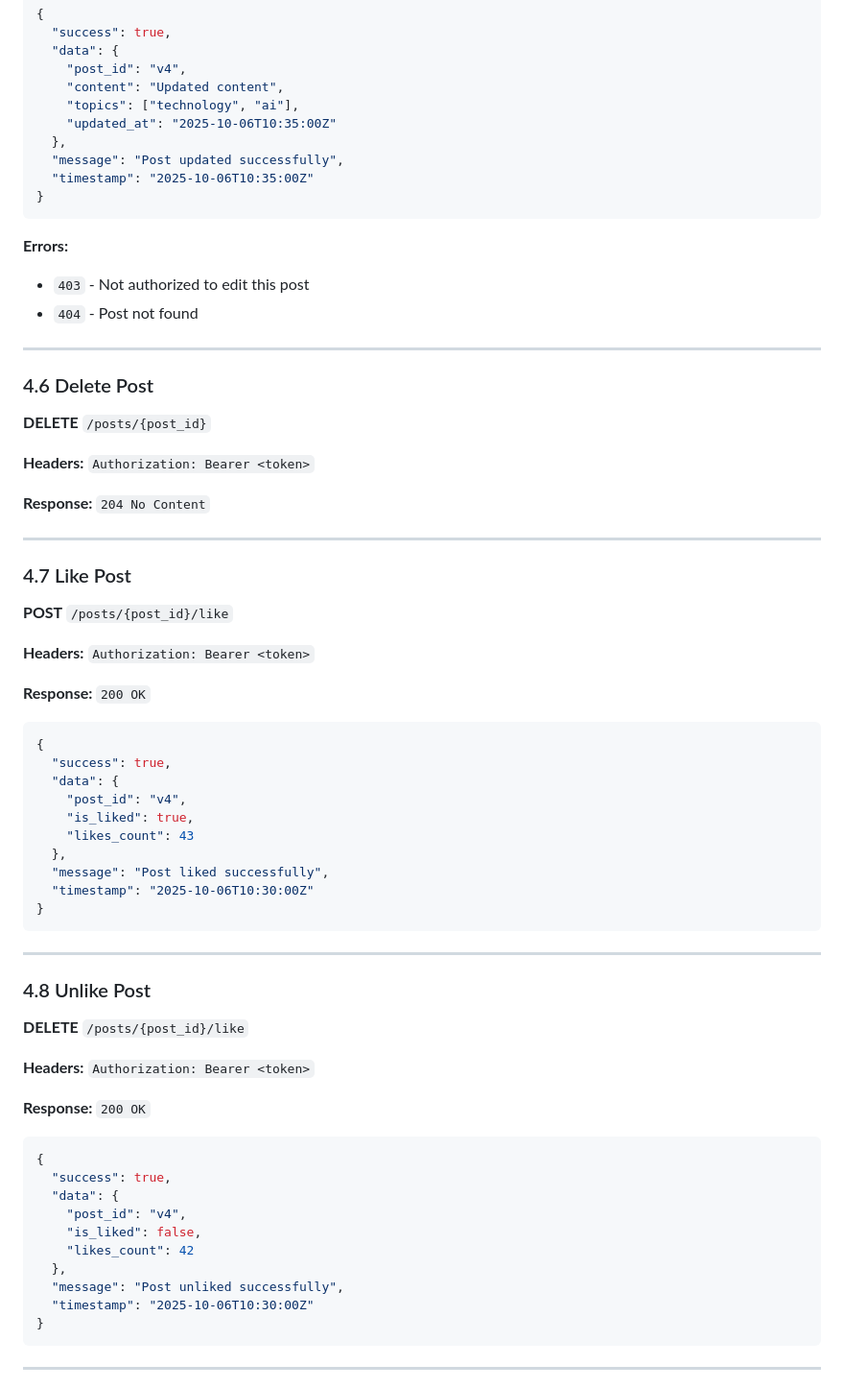
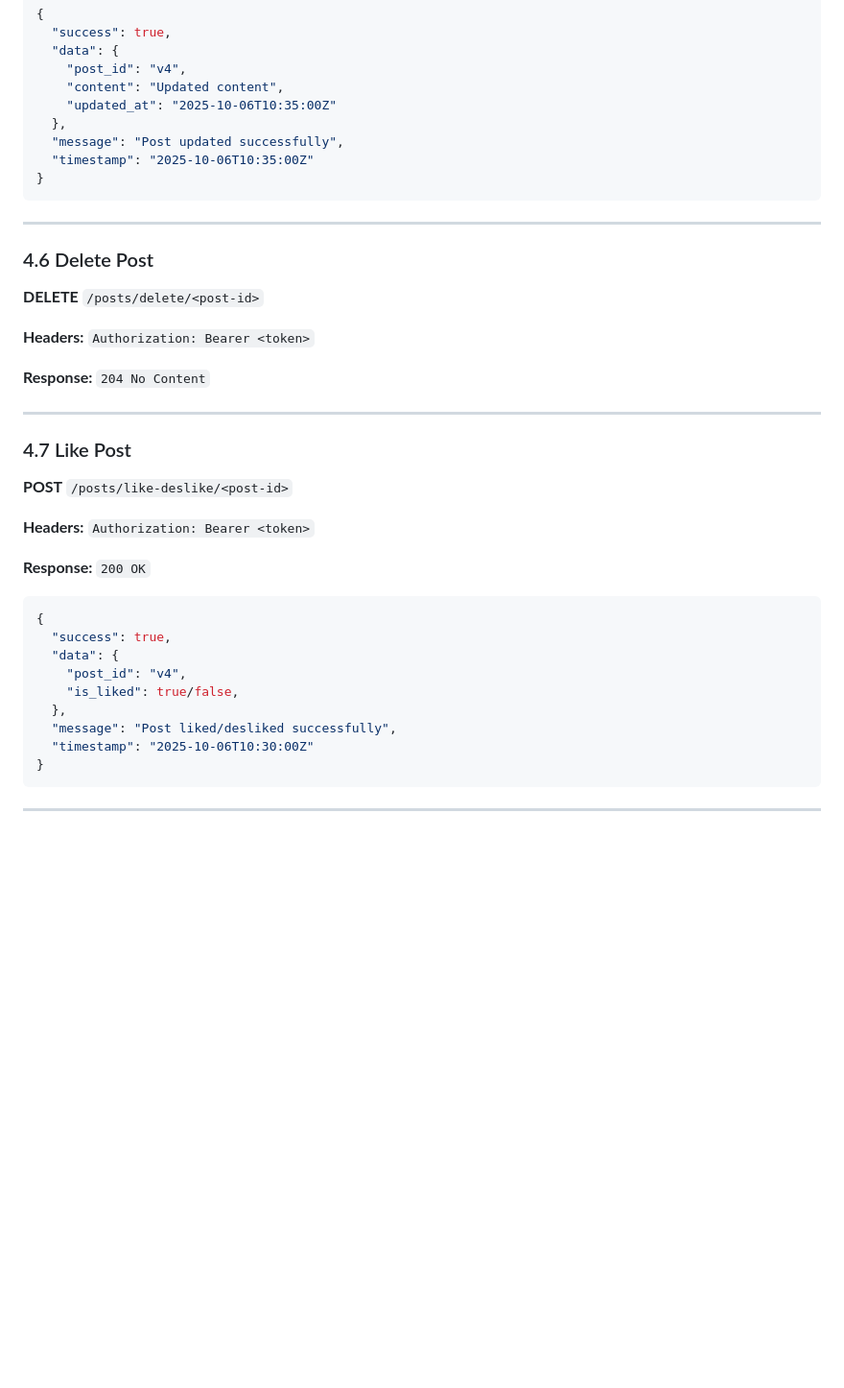
Before and after one commit to maissen/social_media_flutter_app_BACKEND, a Markdown page: API_CONTRACT.md, the part around the change printed below. Shown: that part at 96% size. GitHub-like rendering; blank space fills up the shorter version.

````diff
--- a/API_CONTRACT.md
+++ b/API_CONTRACT.md
@@ -416,7 +378,6 @@ Authorization: Bearer <access_token>
   "data": {
     "post_id": "v4",
     "content": "Updated content",
-    "topics": ["technology", "ai"],
     "updated_at": "2025-10-06T10:35:00Z"
   },
   "message": "Post updated successfully",
@@ -424,14 +385,10 @@ Authorization: Bearer <access_token>
 }
 ```
 
-**Errors:**
-- `403` - Not authorized to edit this post
-- `404` - Post not found
-
 ---
 
 ### 4.6 Delete Post
-**DELETE** `/posts/{post_id}`
+**DELETE** `/posts/delete/<post-id>`
 
 **Headers:** `Authorization: Bearer <token>`
 
@@ -440,7 +397,7 @@ Authorization: Bearer <access_token>
 ---
 
 ### 4.7 Like Post
-**POST** `/posts/{post_id}/like`
+**POST** `/posts/like-deslike/<post-id>`
 
 **Headers:** `Authorization: Bearer <token>`
 
@@ -450,31 +407,9 @@ Authorization: Bearer <access_token>
   "success": true,
   "data": {
     "post_id": "v4",
-    "is_liked": true,
-    "likes_count": 43
+    "is_liked": true/false,
   },
-  "message": "Post liked successfully",
-  "timestamp": "2025-10-06T10:30:00Z"
-}
-```
-
----
-
-### 4.8 Unlike Post
-**DELETE** `/posts/{post_id}/like`
-
-**Headers:** `Authorization: Bearer <token>`
-
-**Response:** `200 OK`
-```json
-{
-  "success": true,
-  "data": {
-    "post_id": "v4",
-    "is_liked": false,
-    "likes_count": 42
-  },
-  "message": "Post unliked successfully",
+  "message": "Post liked/desliked successfully",
   "timestamp": "2025-10-06T10:30:00Z"
 }
 ```
````
Also changed, not shown: other parts of API_CONTRACT.md (+4 -42 lines).
